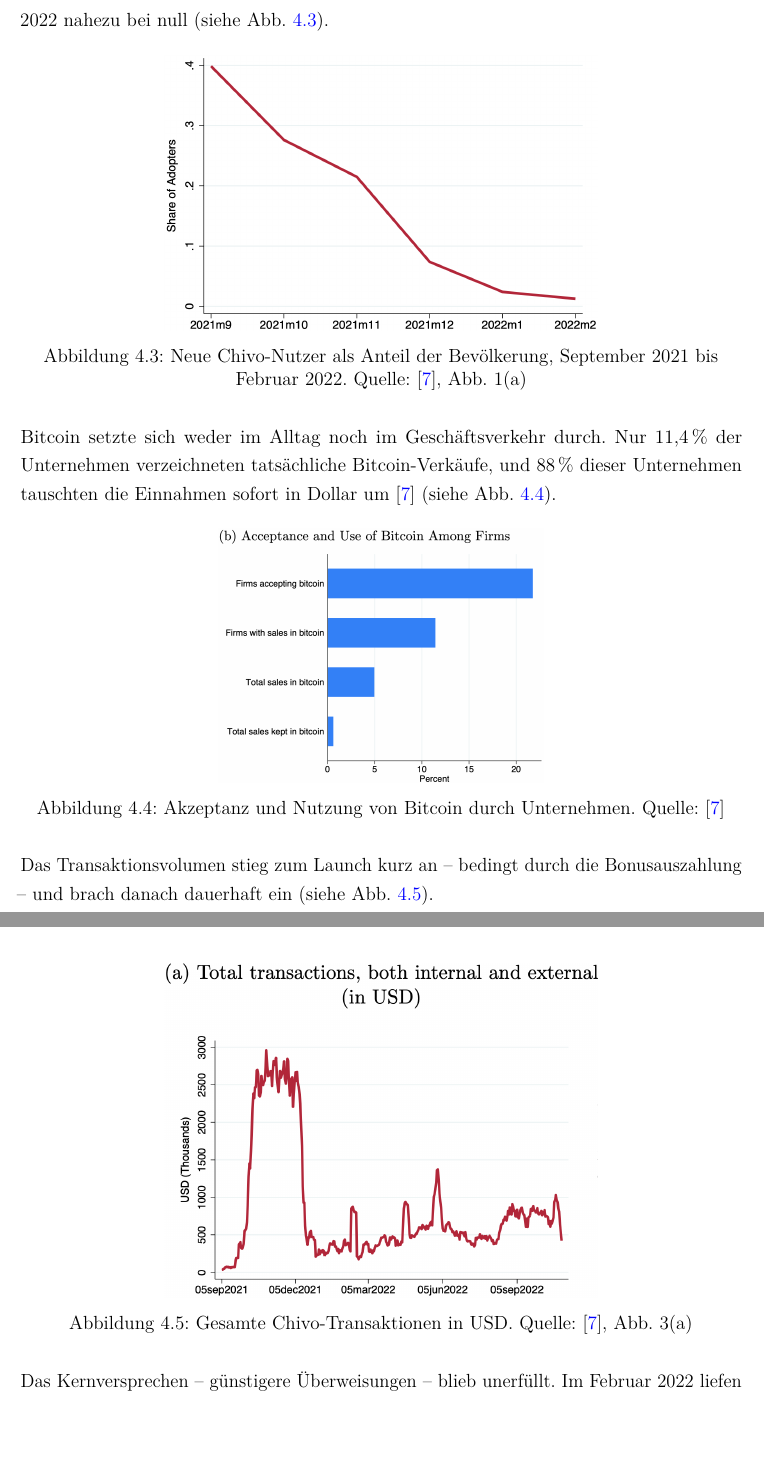
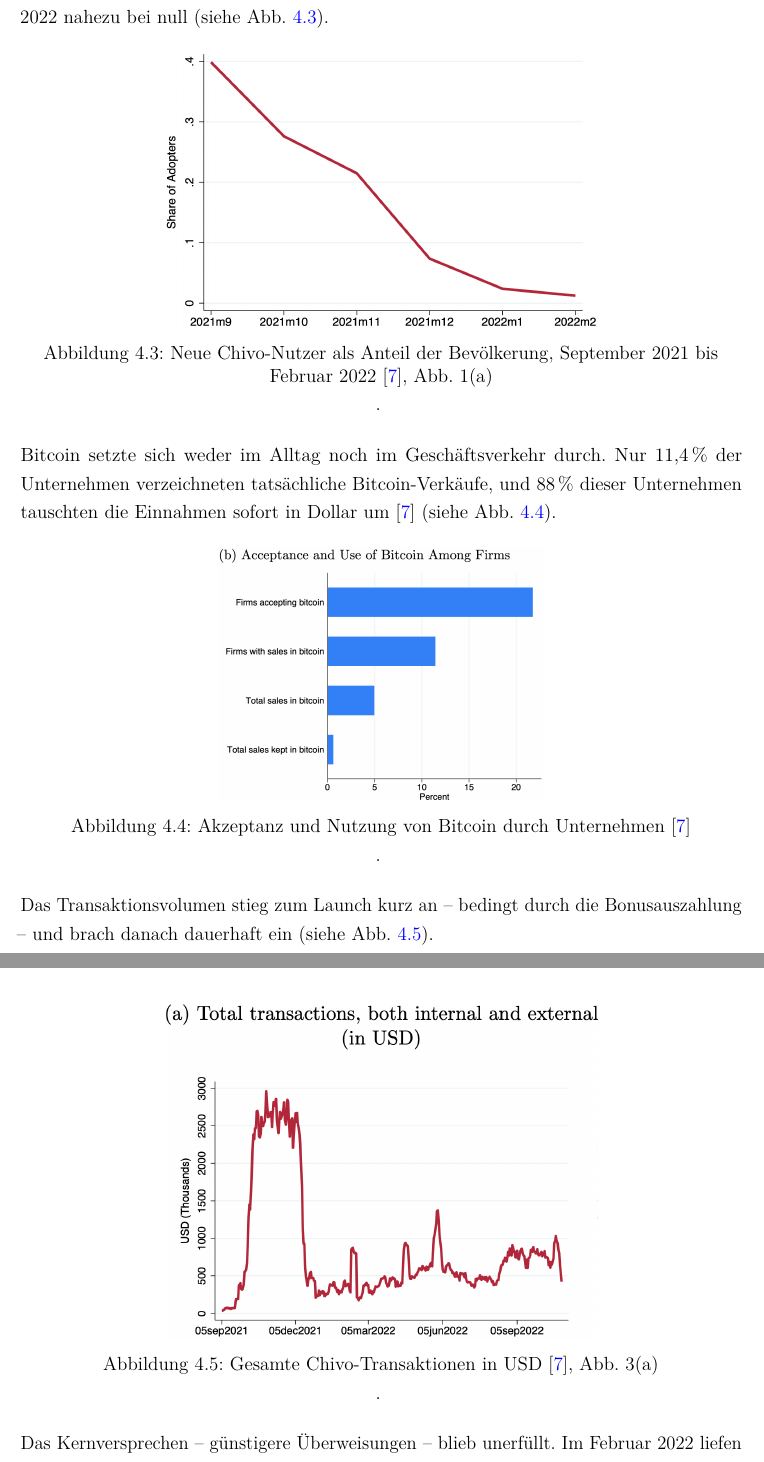
Before and after one commit to tashbaevb/Krypto_IG, a LaTeX document (00_Dokumentation.tex, which reads 04_Kern-Recherche.tex): two parts of pages 11 and 12 of 22, joined at a grey line, cut so that both start at the same text, the shorter picture padded with empty space. Compiled offline with pdfLaTeX.

Commit message:
fix Quelle

```diff
--- a/04_Kern-Recherche.tex
+++ b/04_Kern-Recherche.tex
@@ -35,7 +35,7 @@
 \begin{figure}[H]
     \centering
     \includegraphics[width=0.6\textwidth]{img/el-salvador/3.png}
-    \caption{Neue Chivo-Nutzer als Anteil der Bevölkerung, September 2021 bis Februar 2022. Quelle: \cite{Alvarez2023}, Abb.~1(a)}
+    \caption{Neue Chivo-Nutzer als Anteil der Bevölkerung, September 2021 bis Februar 2022 \cite{Alvarez2023}, Abb.~1(a)}.
     \label{fig:neuanmeldungen}
 \end{figure}
 
@@ -44,7 +44,7 @@
 \begin{figure}[H]
     \centering
     \includegraphics[width=0.45\textwidth]{img/el-salvador/4.png}
-    \caption{Akzeptanz und Nutzung von Bitcoin durch Unternehmen. Quelle: \cite{Alvarez2023}}
+    \caption{Akzeptanz und Nutzung von Bitcoin durch Unternehmen \cite{Alvarez2023}}.
     \label{fig:unternehmen}
 \end{figure}
 
@@ -53,7 +53,7 @@
 \begin{figure}[H]
     \centering
     \includegraphics[width=0.6\textwidth]{img/el-salvador/5.png}
-    \caption{Gesamte Chivo-Transaktionen in USD. Quelle: \cite{Alvarez2023}, Abb.~3(a)}
+    \caption{Gesamte Chivo-Transaktionen in USD \cite{Alvarez2023}, Abb.~3(a)}.
     \label{fig:transaktionen}
 \end{figure}
 
```
Also changed, not shown: 04_Kern-Recherche.tex (4 more changed lines).
